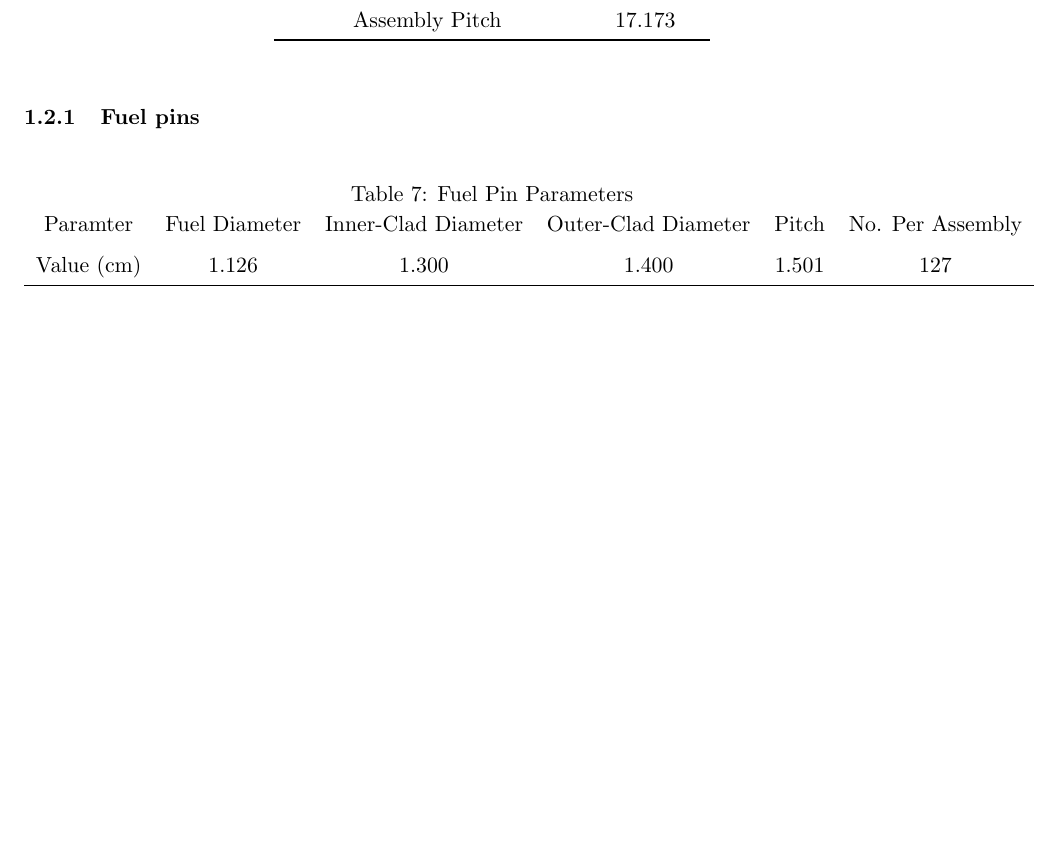
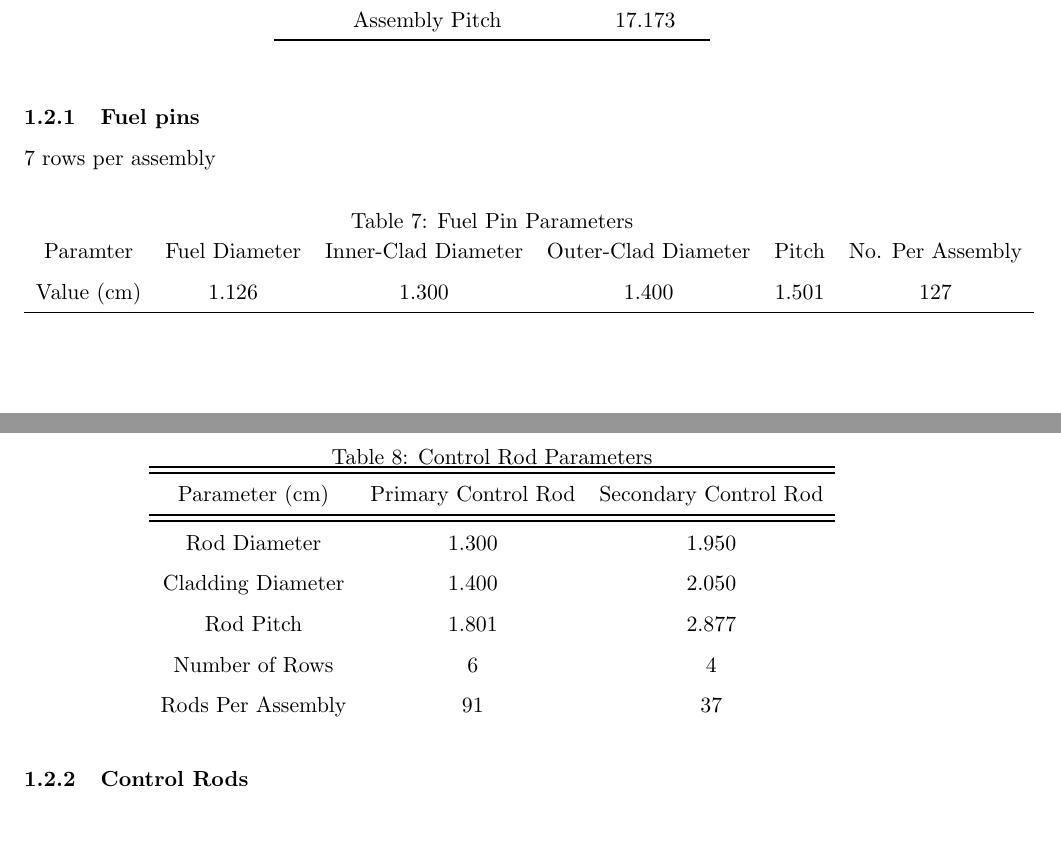
Before and after one commit to nglaser3/SFR-FuelCycle, a LaTeX document (lit-review/notes.tex): part of page 3 of 3 before the commit and two parts of pages 3 and 4 of 4 after it, the two joined at a grey line, cut so that both start at the same text, the shorter picture padded with empty space. Compiled offline with pdfLaTeX.

Commit message:
Update geometry params

```diff
--- a/lit-review/notes.tex
+++ b/lit-review/notes.tex
@@ -148,6 +148,7 @@ Argon, density at 1MPa --- not sure if I should use this or model as 'None' fill
 \end{table}
 
 \subsubsection{Fuel pins}
+7 rows per assembly
 \begin{table}[htbp]
     \centering
     \caption{Fuel Pin Parameters}
@@ -158,4 +159,24 @@ Argon, density at 1MPa --- not sure if I should use this or model as 'None' fill
     \end{tabular}
 \end{table}
 
+\subsubsection{Control Rods}
+
+\begin{table}
+    \centering
+    \caption{Control Rod Parameters}
+    \begin{tabular}{ccc}
+        \toprule
+        \bottomrule
+        Parameter (cm) & Primary Control Rod & Secondary Control Rod\\
+        \toprule
+        \bottomrule
+        Rod Diameter & 1.300 & 1.950 \\
+        Cladding Diameter & 1.400 & 2.050\\
+        Rod Pitch & 1.801 & 2.877\\
+        Number of Rows & 6 & 4 \\
+        Rods Per Assembly & 91 & 37
+    \end{tabular}
+\end{table}
+
+
 \end{document}
```
